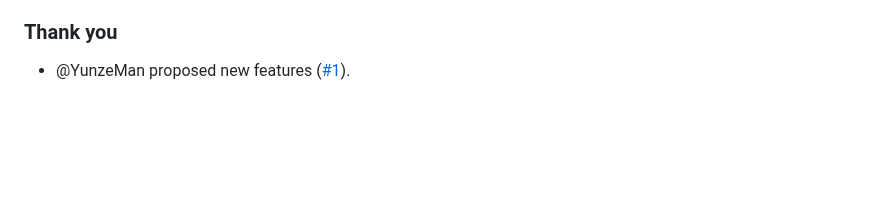
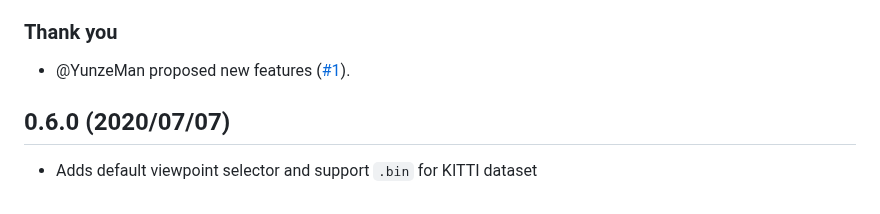
Before and after one commit to Obarads/vscode-pc-viewer, a Markdown page: CHANGELOG.md, the part around the change. Drawn GitHub-style; blank space fills up the shorter version.

Commit message:
add viewpoint setting and bin support

```diff
--- a/CHANGELOG.md
+++ b/CHANGELOG.md
@@ -16,3 +16,6 @@
 
 ### Thank you
 - @YunzeMan proposed new features ([#1](https://github.com/Obarads/vscode-pc-viewer/issues/1)).
+
+## 0.6.0 (2020/07/07)
+- Adds default viewpoint selector and support `.bin` for KITTI dataset
```
Also changed, not shown: README.md (+3 -0 lines), img/kitti_0.png (added), 7 other files.
